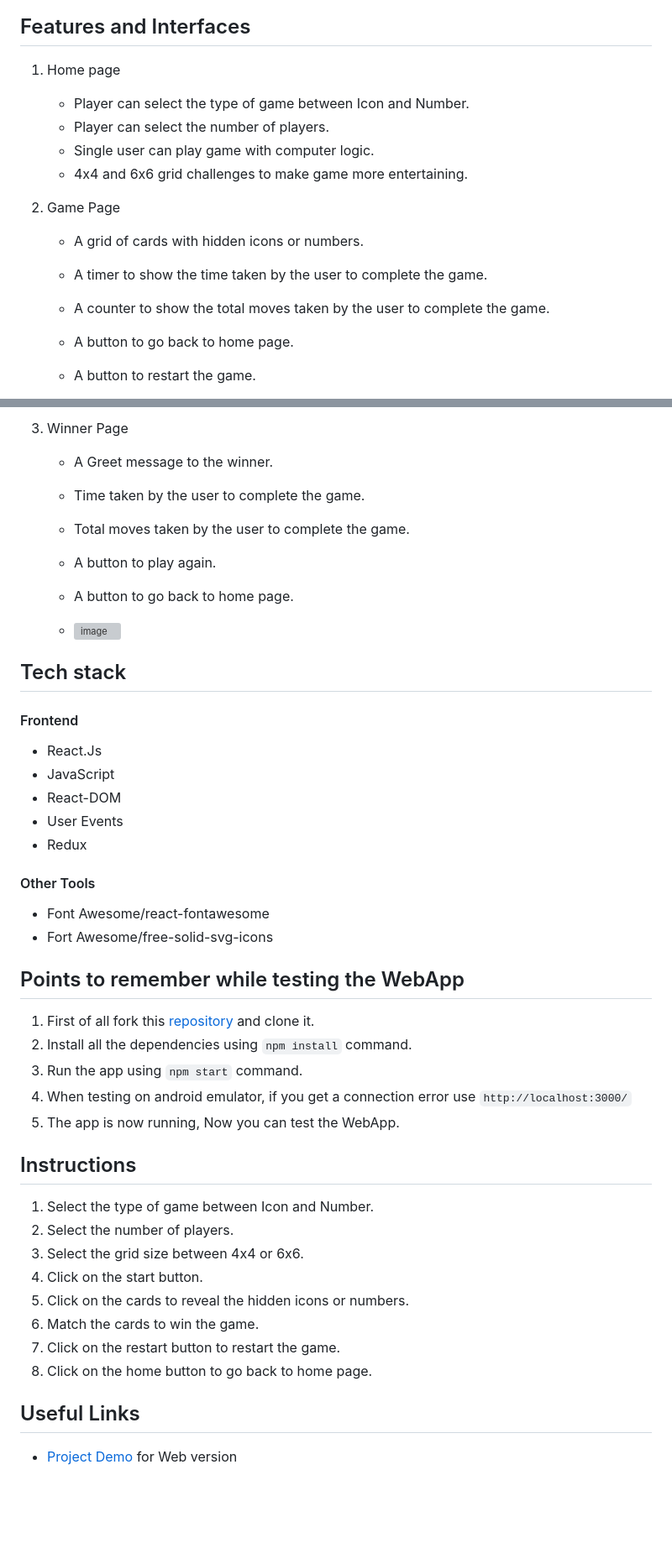
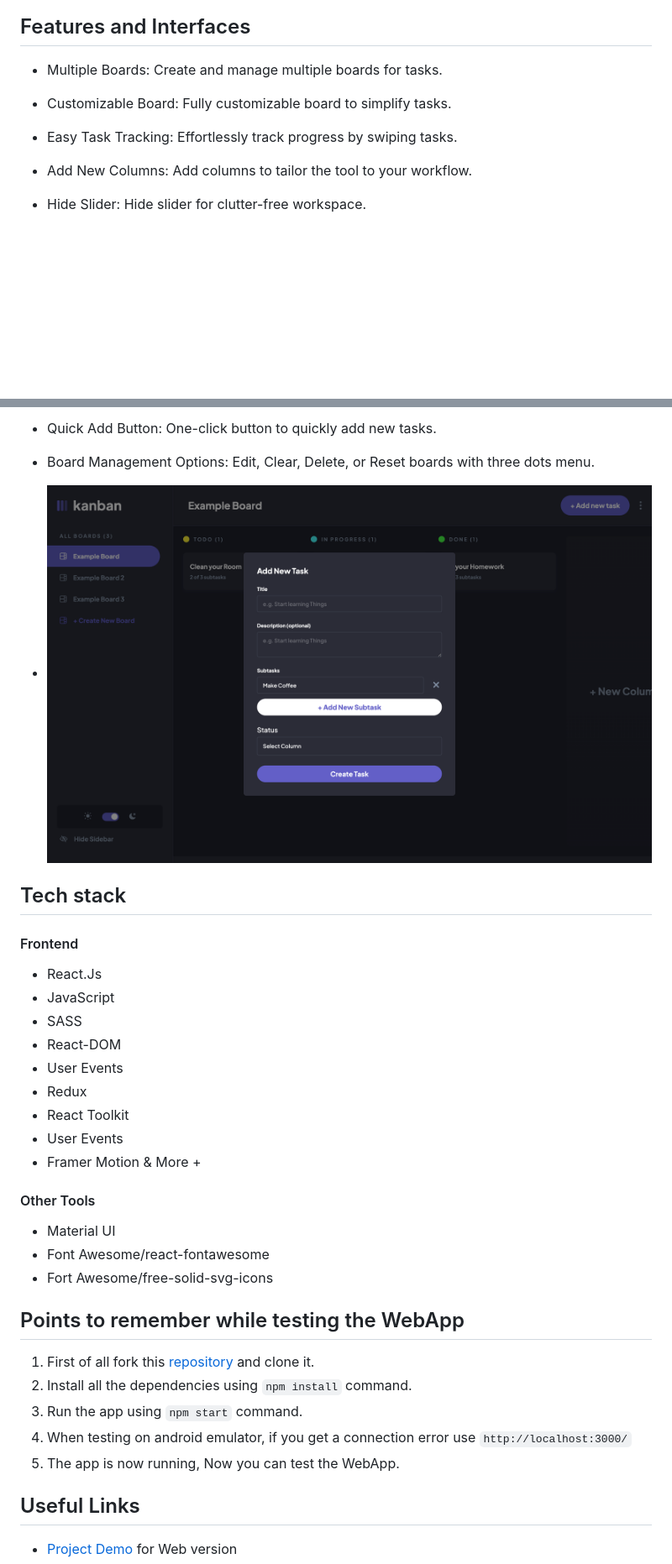
Before and after one commit to beRajeevKumar/Kanban-Task-Management, a Markdown page: README.md, 2 parts joined by grey strips. Shown: that part at 84% size. GitHub-like rendering; pictures changed too: public/preview2.png (added); blank space fills up the shorter version; grey boxes are pictures that could not be loaded.

Commit message:
Readme file is created of kanban taks manager

```diff
--- a/README.md
+++ b/README.md
@@ -10,19 +10,13 @@ Click [here](https://kanban-task-management-rajeev.vercel.app/) and Enjoy the Me
 
 ## Features and Interfaces
 
-1. Home page
+- Multiple Boards: Create and manage multiple boards for tasks.
 
-   - Player can select the type of game between Icon and Number.
-   - Player can select the number of players.
-   - Single user can play game with computer logic.
-   - 4x4 and 6x6 grid challenges to make game more entertaining.
+- Customizable Board: Fully customizable board to simplify tasks.
 
-2. Game Page
+- Easy Task Tracking: Effortlessly track progress by swiping tasks.
 
-   - A grid of cards with hidden icons or numbers.
-   - A timer to show the time taken by the user to complete the game.
-   - A counter to show the total moves taken by the user to complete the game.
-   - A button to go back to home page.
+- Add New Columns: Add columns to tailor the tool to your workflow.
 
-   - A button to restart the game.
+- Hide Slider: Hide slider for clutter-free workspace.
 
@@ -30,13 +24,9 @@ Click [here](https://kanban-task-management-rajeev.vercel.app/) and Enjoy the Me
 
-3. Winner Page
+- Quick Add Button: One-click button to quickly add new tasks.
 
-   - A Greet message to the winner.
-   - Time taken by the user to complete the game.
-   - Total moves taken by the user to complete the game.
-   - A button to play again.
-   - A button to go back to home page.
+- Board Management Options: Edit, Clear, Delete, or Reset boards with three dots menu.
 
-   - ![image](./public/preview3.png)
+- ![image](./public/preview2.png)
 
 ## Tech stack
 
@@ -44,12 +34,17 @@ Click [here](https://kanban-task-management-rajeev.vercel.app/) and Enjoy the Me
 
 - React.Js
 - JavaScript
+- SASS
 - React-DOM
 - User Events
 - Redux
+- React Toolkit
+- User Events
+- Framer Motion & More +
 
 #### Other Tools
 
+- Material UI
 - Font Awesome/react-fontawesome
 - Fort Awesome/free-solid-svg-icons
 
@@ -60,17 +55,6 @@ Click [here](https://kanban-task-management-rajeev.vercel.app/) and Enjoy the Me
 3. Run the app using `npm start` command.
 4. When testing on android emulator, if you get a connection error use `http://localhost:3000/`
 5. The app is now running, Now you can test the WebApp.
-
-## Instructions
-
-1. Select the type of game between Icon and Number.
-2. Select the number of players.
-3. Select the grid size between 4x4 or 6x6.
-4. Click on the start button.
-5. Click on the cards to reveal the hidden icons or numbers.
-6. Match the cards to win the game.
-7. Click on the restart button to restart the game.
-8. Click on the home button to go back to home page.
 
 ## Useful Links
 
```
Also changed, not shown: other parts of README.md (+3 -3 lines).
